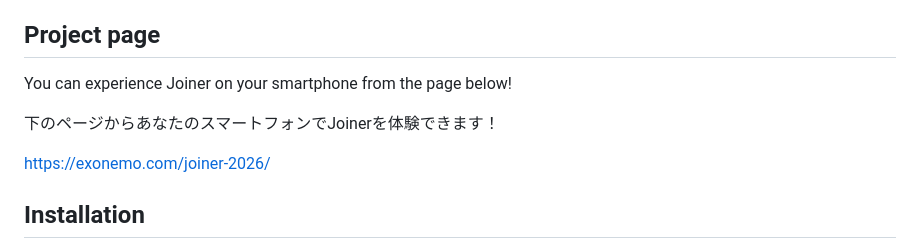
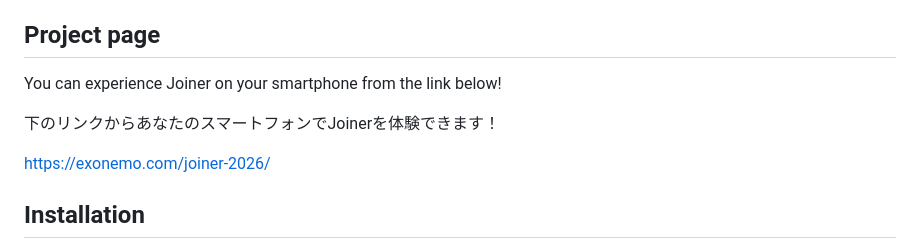
Before and after one commit to exonemo/joiner-collage-camera-2026, a Markdown page: README.md, the part around the change. Rendered like a GitHub page.

```diff
--- a/README.md
+++ b/README.md
@@ -22,9 +22,9 @@ For this project, as part of the [TOKYO Smart Culture Project](#about-tokyo-smar
 
 ## Project page
 
-You can experience Joiner on your smartphone from the page below!
+You can experience Joiner on your smartphone from the link below!
 
-下のページからあなたのスマートフォンでJoinerを体験できます！
+下のリンクからあなたのスマートフォンでJoinerを体験できます！
 
 [https://exonemo.com/joiner-2026/](https://exonemo.com/joiner-2026/)
 
```
